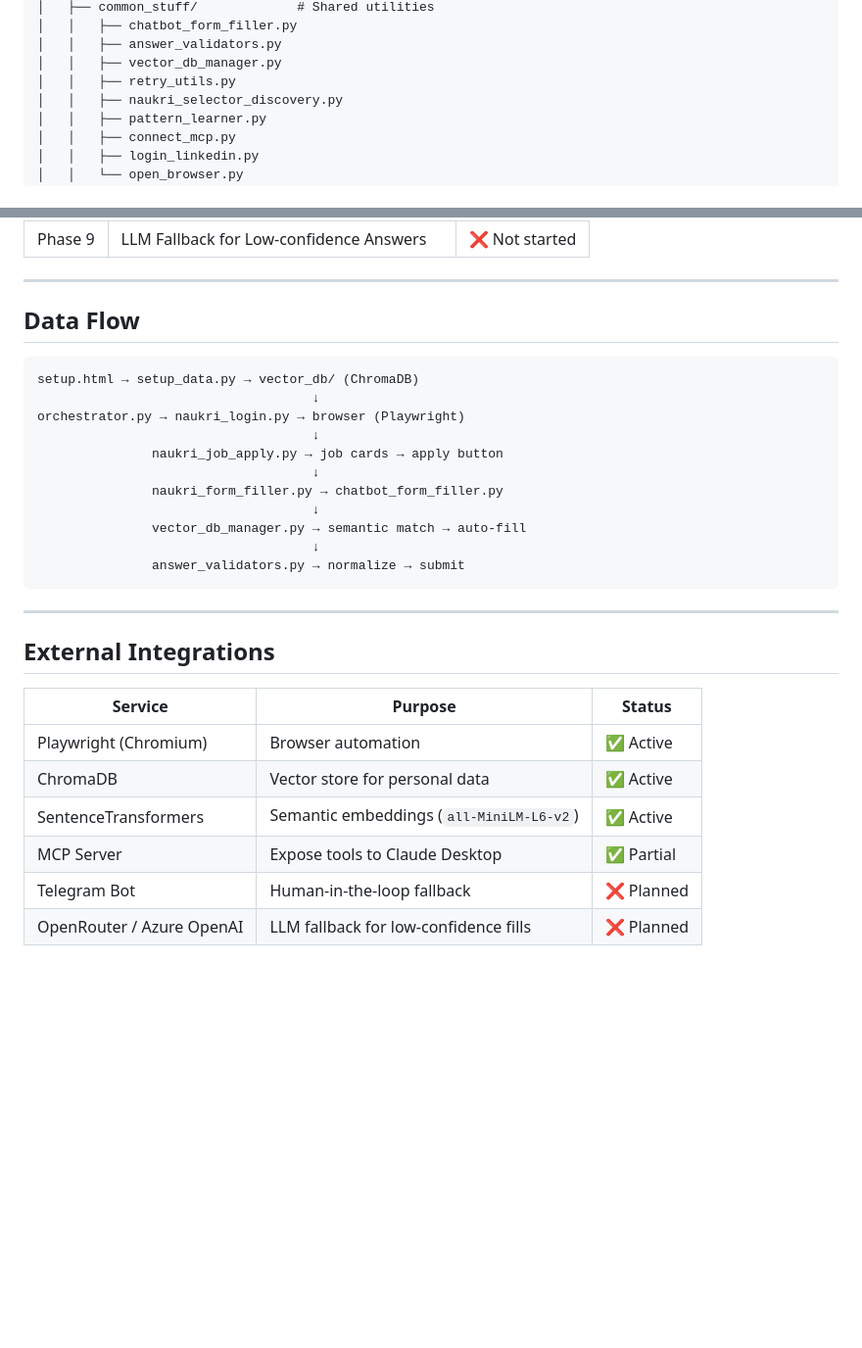
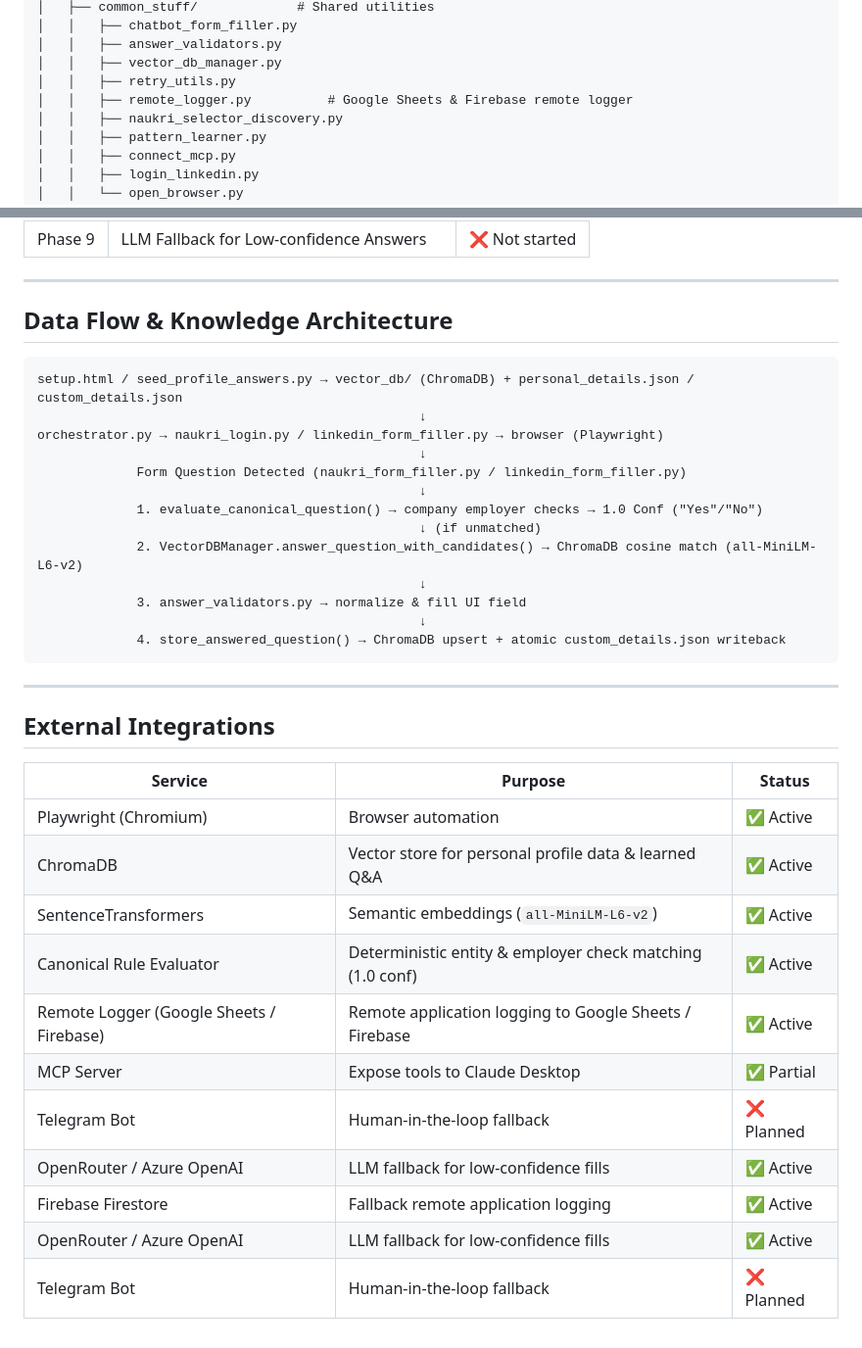
Before and after one commit to ankur2753/jobHunt, a Markdown page: Instructions/PROJECT_MAP.md, 2 parts joined by grey strips. Shown at 98% size. Rendered like a GitHub page; blank space fills up the shorter version.

````diff
--- a/Instructions/PROJECT_MAP.md
+++ b/Instructions/PROJECT_MAP.md
@@ -58,6 +58,7 @@ agent/
 │   │   ├── answer_validators.py
 │   │   ├── vector_db_manager.py
 │   │   ├── retry_utils.py
+│   │   ├── remote_logger.py          # Google Sheets & Firebase remote logger
 │   │   ├── naukri_selector_discovery.py
 │   │   ├── pattern_learner.py
 │   │   ├── connect_mcp.py
@@ -123,20 +124,22 @@ agent/
 
 ---
 
-## Data Flow
+## Data Flow & Knowledge Architecture
 
 ```
-setup.html → setup_data.py → vector_db/ (ChromaDB)
-                                    ↓
-orchestrator.py → naukri_login.py → browser (Playwright)
-                                    ↓
-               naukri_job_apply.py → job cards → apply button
-                                    ↓
-               naukri_form_filler.py → chatbot_form_filler.py
-                                    ↓
-               vector_db_manager.py → semantic match → auto-fill
-                                    ↓
-               answer_validators.py → normalize → submit
+setup.html / seed_profile_answers.py → vector_db/ (ChromaDB) + personal_details.json / custom_details.json
+                                                  ↓
+orchestrator.py → naukri_login.py / linkedin_form_filler.py → browser (Playwright)
+                                                  ↓
+             Form Question Detected (naukri_form_filler.py / linkedin_form_filler.py)
+                                                  ↓
+             1. evaluate_canonical_question() → company employer checks → 1.0 Conf ("Yes"/"No")
+                                                  ↓ (if unmatched)
+             2. VectorDBManager.answer_question_with_candidates() → ChromaDB cosine match (all-MiniLM-L6-v2)
+                                                  ↓
+             3. answer_validators.py → normalize & fill UI field
+                                                  ↓
+             4. store_answered_question() → ChromaDB upsert + atomic custom_details.json writeback
 ```
 
 ---
@@ -146,8 +149,13 @@ orchestrator.py → naukri_login.py → browser (Playwright)
 | Service | Purpose | Status |
 |---------|---------|--------|
 | Playwright (Chromium) | Browser automation | ✅ Active |
-| ChromaDB | Vector store for personal data | ✅ Active |
+| ChromaDB | Vector store for personal profile data & learned Q&A | ✅ Active |
 | SentenceTransformers | Semantic embeddings (`all-MiniLM-L6-v2`) | ✅ Active |
+| Canonical Rule Evaluator | Deterministic entity & employer check matching (1.0 conf) | ✅ Active |
+| Remote Logger (Google Sheets / Firebase) | Remote application logging to Google Sheets / Firebase | ✅ Active |
 | MCP Server | Expose tools to Claude Desktop | ✅ Partial |
 | Telegram Bot | Human-in-the-loop fallback | ❌ Planned |
-| OpenRouter / Azure OpenAI | LLM fallback for low-confidence fills | ❌ Planned |
+| OpenRouter / Azure OpenAI | LLM fallback for low-confidence fills | ✅ Active |
+| Firebase Firestore | Fallback remote application logging | ✅ Active |
+| OpenRouter / Azure OpenAI | LLM fallback for low-confidence fills | ✅ Active |
+| Telegram Bot | Human-in-the-loop fallback | ❌ Planned |
````
Also changed, not shown: README.md (+16 -10 lines).
